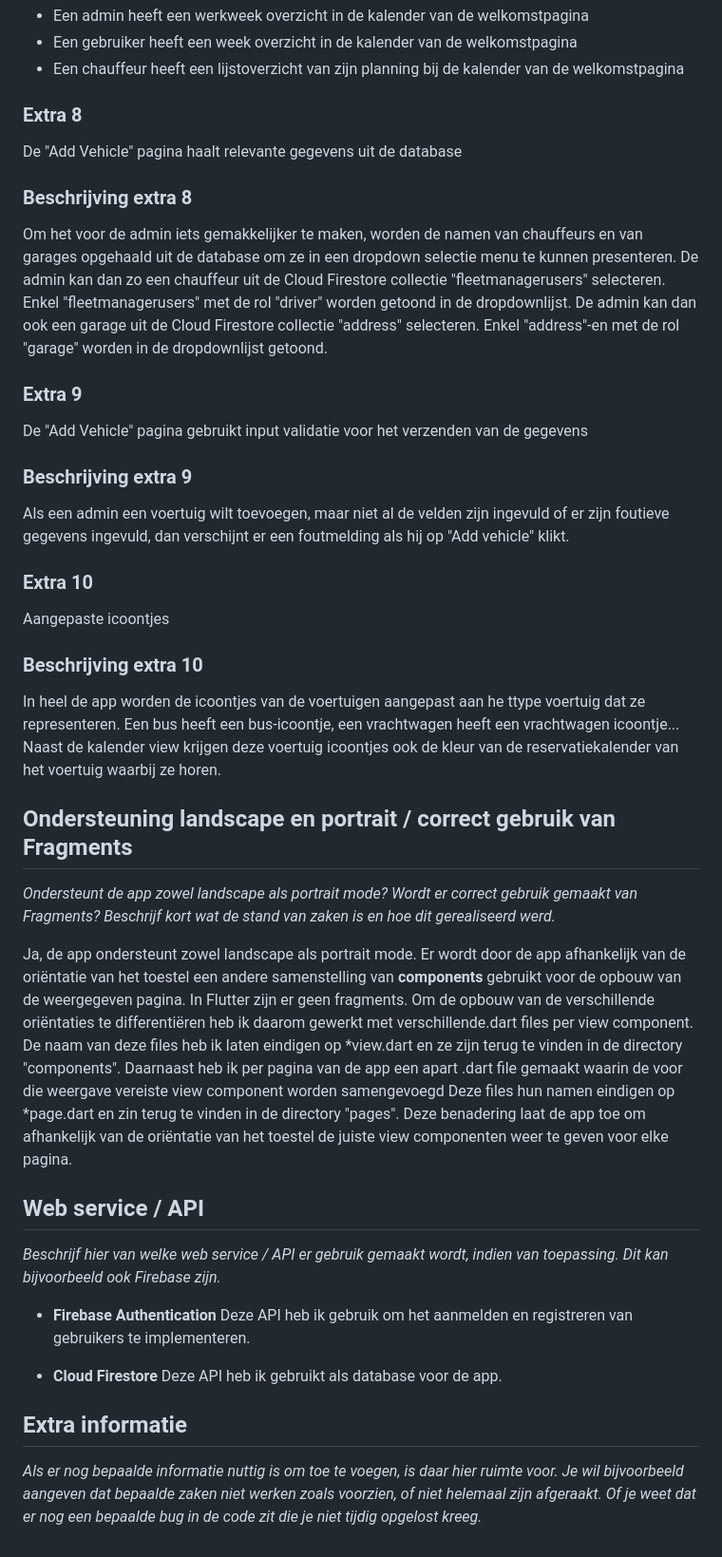
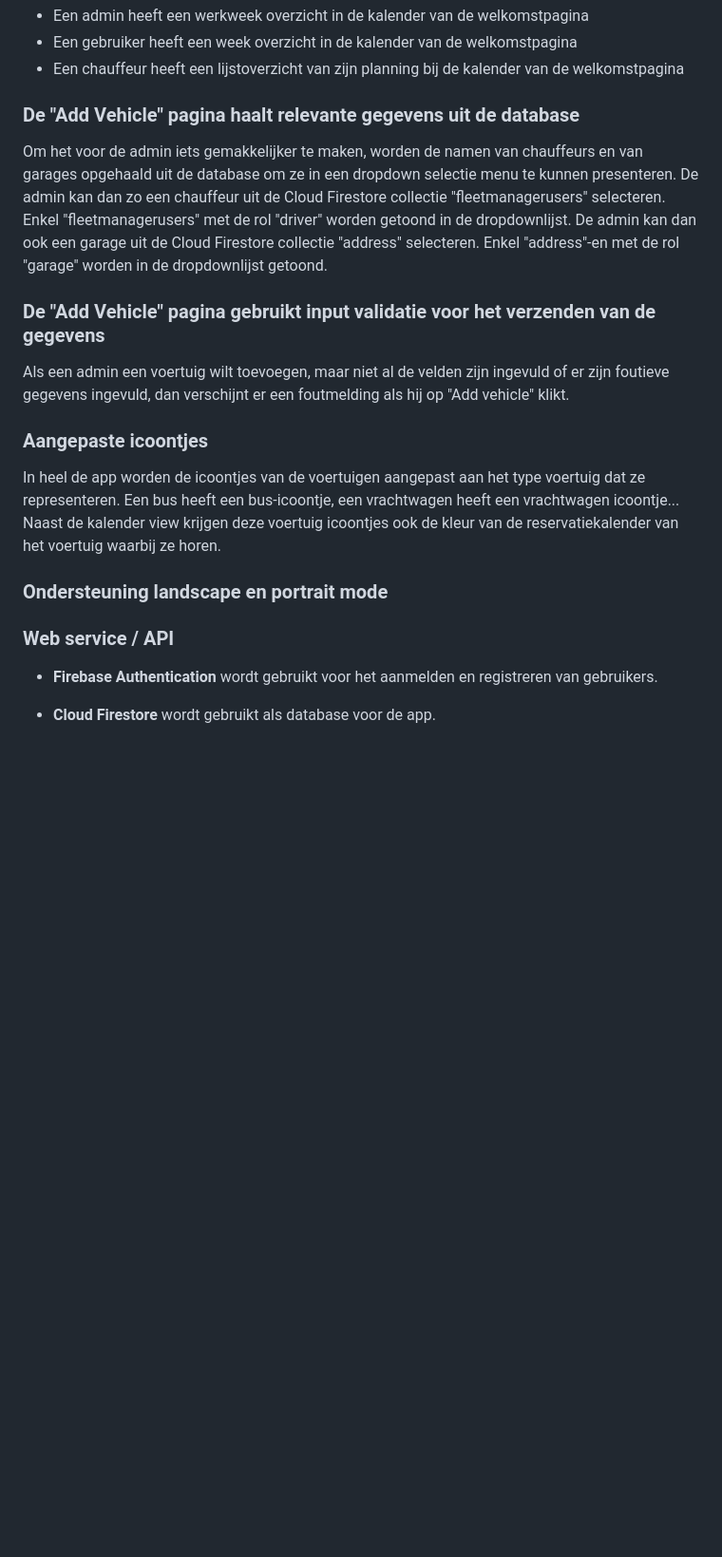
Before and after one commit to mac-hills/POC_Fleetmanager, a Markdown page: README.md, the part around one of its changes. Shown at 95% size. GitHub-like rendering; blank space fills up the shorter version.

```diff
--- a/README.md
+++ b/README.md
@@ -128,47 +55,25 @@ De welkomstpagina is anders afhankelijk van de rol van de gebruiker
 * Een gebruiker heeft een week overzicht in de kalender van de welkomstpagina
 * Een chauffeur heeft een lijstoverzicht van zijn planning bij de kalender van de welkomstpagina
 
-### Extra 8
-De "Add Vehicle" pagina haalt relevante gegevens uit de database
-### Beschrijving extra 8
+### De "Add Vehicle" pagina haalt relevante gegevens uit de database
 Om het voor de admin iets gemakkelijker te maken, worden de namen van chauffeurs en van garages opgehaald uit de database om ze in een dropdown selectie menu te kunnen presenteren.
 De admin kan dan zo een chauffeur uit de Cloud Firestore collectie "fleetmanagerusers" selecteren. Enkel "fleetmanagerusers" met de rol "driver" worden getoond in de dropdownlijst.
 De admin kan dan ook een garage uit de Cloud Firestore collectie "address" selecteren. Enkel "address"-en met de rol "garage" worden in de dropdownlijst getoond.
 
-### Extra 9
-De "Add Vehicle" pagina gebruikt input validatie voor het verzenden van de gegevens
-### Beschrijving extra 9
+### De "Add Vehicle" pagina gebruikt input validatie voor het verzenden van de gegevens
 Als een admin een voertuig wilt toevoegen, maar niet al de velden zijn ingevuld of er zijn foutieve gegevens ingevuld, dan verschijnt er een foutmelding als hij op "Add vehicle" klikt.
 
-### Extra 10
-Aangepaste icoontjes
-### Beschrijving extra 10
-In heel de app worden de icoontjes van de voertuigen aangepast aan he ttype voertuig dat ze representeren.
+### Aangepaste icoontjes
+In heel de app worden de icoontjes van de voertuigen aangepast aan het type voertuig dat ze representeren.
 Een bus heeft een bus-icoontje, een vrachtwagen heeft een vrachtwagen icoontje...
 Naast de kalender view krijgen deze voertuig icoontjes ook de kleur van de reservatiekalender van het voertuig waarbij ze horen.
 
-## Ondersteuning landscape en portrait / correct gebruik van Fragments
+### Ondersteuning landscape en portrait mode
 
-*Ondersteunt de app zowel landscape als portrait mode? Wordt er correct gebruik gemaakt van Fragments? Beschrijf kort wat de stand van zaken is en hoe dit gerealiseerd werd.*
+### Web service / API
 
-Ja, de app ondersteunt zowel landscape als portrait mode.
-Er wordt door de app afhankelijk van de oriëntatie van het toestel een andere samenstelling van **components** gebruikt voor de opbouw van de weergegeven pagina.
-In Flutter zijn er geen fragments. Om de opbouw van de verschillende oriëntaties te differentiëren heb ik daarom gewerkt met verschillende.dart files per view component.
-De naam van deze files heb ik laten eindigen op *view.dart en ze zijn terug te vinden in de directory "components".
-Daarnaast heb ik per pagina van de app een apart .dart file gemaakt waarin de voor die weergave vereiste view component worden samengevoegd
-Deze files hun namen eindigen op *page.dart en zin terug te vinden in de directory "pages".
-Deze benadering laat de app toe om afhankelijk van de oriëntatie van het toestel de juiste view componenten weer te geven voor elke pagina.
-
-## Web service / API
-
-*Beschrijf hier van welke web service / API er gebruik gemaakt wordt, indien van toepassing. Dit kan bijvoorbeeld ook Firebase zijn.*
 * **Firebase Authentication**
-Deze API heb ik gebruik om het aanmelden en registreren van gebruikers te implementeren.
+wordt gebruikt voor het aanmelden en registreren van gebruikers.
 
 * **Cloud Firestore**
-Deze API heb ik gebruikt als database voor de app.
-
-## Extra informatie
-
-*Als er nog bepaalde informatie nuttig is om toe te voegen, is daar hier ruimte voor. Je wil bijvoorbeeld aangeven dat bepaalde zaken niet werken zoals voorzien, of niet helemaal zijn afgeraakt.
-Of je weet dat er nog een bepaalde bug in de code zit die je niet tijdig opgelost kreeg.*
+wordt gebruikt als database voor de app.
```
Also changed, not shown: other parts of README.md (+11 -84 lines).
